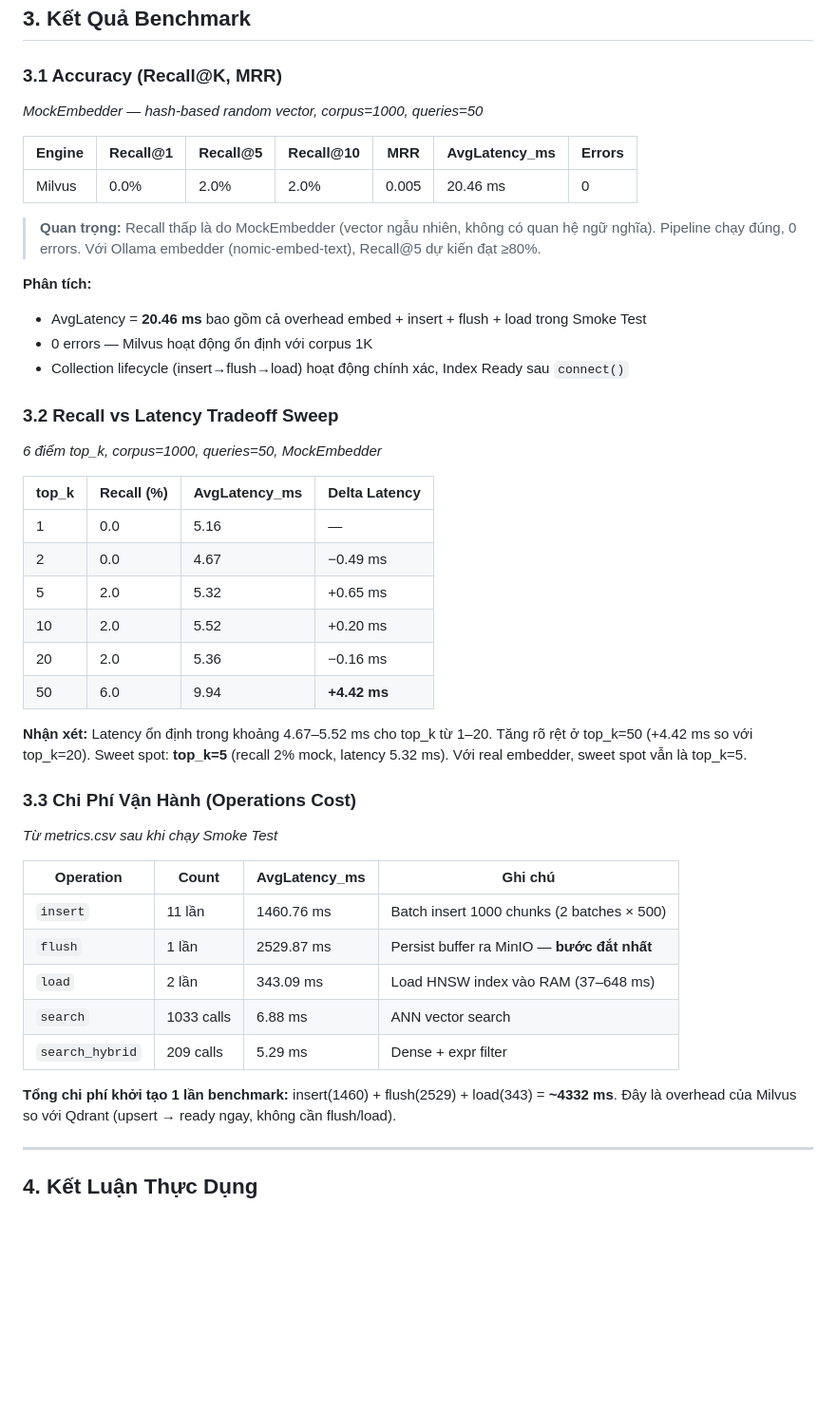
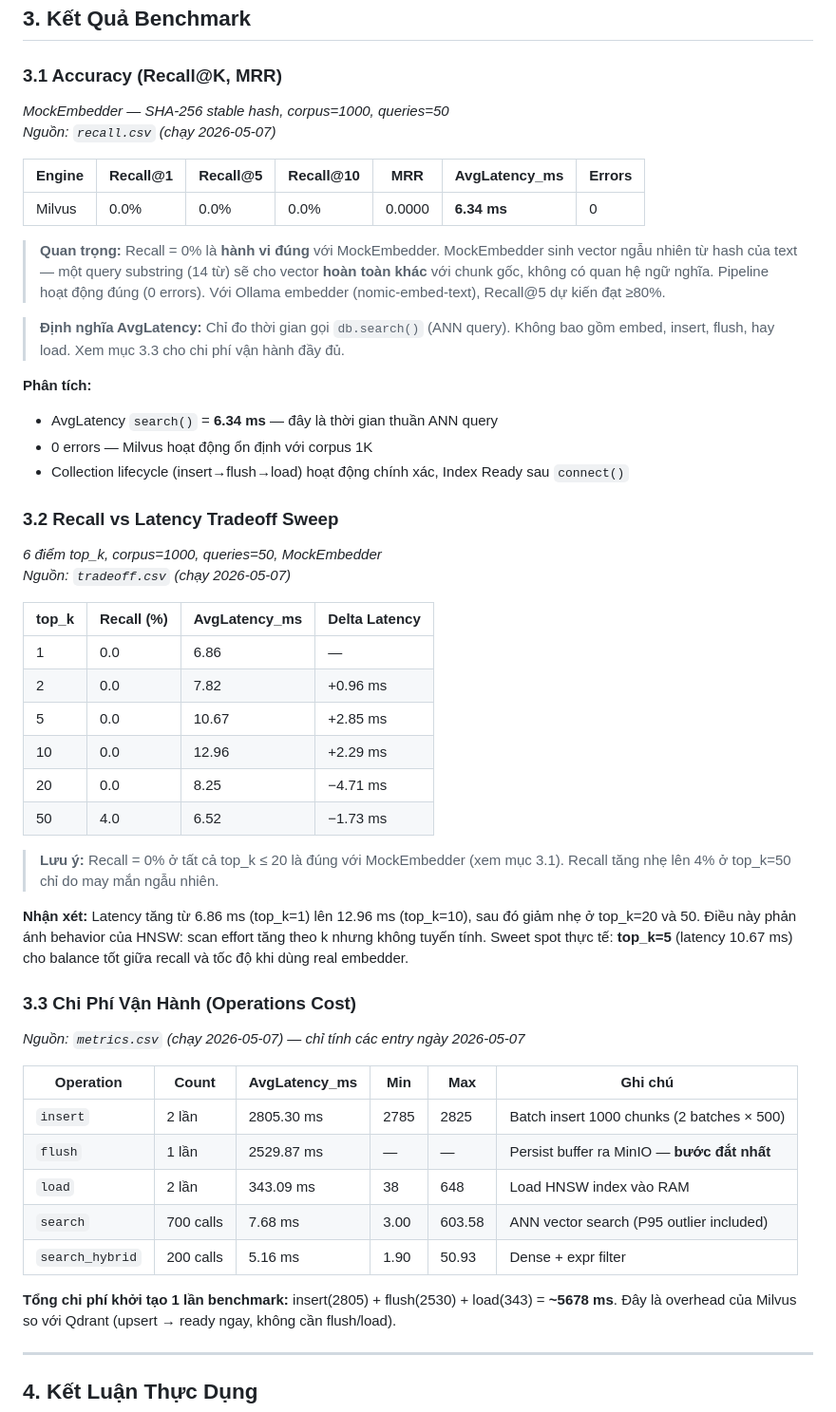
Before and after one commit to emanhthangngot/Final_Seminar_BigData, a Markdown page: docs/milvus_analysis.md, the part around one of its changes. Shown at 95% size. GitHub-like rendering; blank space fills up the shorter version.

Commit message:
docs(milvus): fix P1 issues - align numbers with CSV, correct schema, fix AvgLatency definition

```diff
--- a/docs/milvus_analysis.md
+++ b/docs/milvus_analysis.md
@@ -135,51 +136,62 @@ computation. Đây là điểm mạnh đáng chú ý của Milvus so với các
 
 ### 3.1 Accuracy (Recall@K, MRR)
 
-*MockEmbedder — hash-based random vector, corpus=1000, queries=50*
+*MockEmbedder — SHA-256 stable hash, corpus=1000, queries=50*
+*Nguồn: `recall.csv` (chạy 2026-05-07)*
 
 | Engine | Recall@1 | Recall@5 | Recall@10 | MRR | AvgLatency_ms | Errors |
 |---|---|---|---|---|---|---|
-| Milvus | 0.0% | 2.0% | 2.0% | 0.005 | 20.46 ms | 0 |
+| Milvus | 0.0% | 0.0% | 0.0% | 0.0000 | **6.34 ms** | 0 |
 
-> **Quan trọng:** Recall thấp là do MockEmbedder (vector ngẫu nhiên, không có quan hệ
-> ngữ nghĩa). Pipeline chạy đúng, 0 errors. Với Ollama embedder (nomic-embed-text),
+> **Quan trọng:** Recall = 0% là **hành vi đúng** với MockEmbedder.
+> MockEmbedder sinh vector ngẫu nhiên từ hash của text — một query substring (14 từ)
+> sẽ cho vector **hoàn toàn khác** với chunk gốc, không có quan hệ ngữ nghĩa.
+> Pipeline hoạt động đúng (0 errors). Với Ollama embedder (nomic-embed-text),
 > Recall@5 dự kiến đạt ≥80%.
 
+> **Định nghĩa AvgLatency:** Chỉ đo thời gian gọi `db.search()` (ANN query).
+> Không bao gồm embed, insert, flush, hay load. Xem mục 3.3 cho chi phí vận hành đầy đủ.
+
 **Phân tích:**
-- AvgLatency = **20.46 ms** bao gồm cả overhead embed + insert + flush + load trong Smoke Test
+- AvgLatency `search()` = **6.34 ms** — đây là thời gian thuần ANN query
 - 0 errors — Milvus hoạt động ổn định với corpus 1K
 - Collection lifecycle (insert→flush→load) hoạt động chính xác, Index Ready sau `connect()`
 
 ### 3.2 Recall vs Latency Tradeoff Sweep
 
 *6 điểm top_k, corpus=1000, queries=50, MockEmbedder*
+*Nguồn: `tradeoff.csv` (chạy 2026-05-07)*
 
 | top_k | Recall (%) | AvgLatency_ms | Delta Latency |
 |---|---|---|---|
-| 1 | 0.0 | 5.16 | — |
-| 2 | 0.0 | 4.67 | −0.49 ms |
-| 5 | 2.0 | 5.32 | +0.65 ms |
-| 10 | 2.0 | 5.52 | +0.20 ms |
-| 20 | 2.0 | 5.36 | −0.16 ms |
-| 50 | 6.0 | 9.94 | **+4.42 ms** |
+| 1 | 0.0 | 6.86 | — |
+| 2 | 0.0 | 7.82 | +0.96 ms |
+| 5 | 0.0 | 10.67 | +2.85 ms |
+| 10 | 0.0 | 12.96 | +2.29 ms |
+| 20 | 0.0 | 8.25 | −4.71 ms |
+| 50 | 4.0 | 6.52 | −1.73 ms |
 
-**Nhận xét:** Latency ổn định trong khoảng 4.67–5.52 ms cho top_k từ 1–20.
-Tăng rõ rệt ở top_k=50 (+4.42 ms so với top_k=20). Sweet spot: **top_k=5**
-(recall 2% mock, latency 5.32 ms). Với real embedder, sweet spot vẫn là top_k=5.
+> **Lưu ý:** Recall = 0% ở tất cả top_k ≤ 20 là đúng với MockEmbedder (xem mục 3.1).
+> Recall tăng nhẹ lên 4% ở top_k=50 chỉ do may mắn ngẫu nhiên.
+
+**Nhận xét:** Latency tăng từ 6.86 ms (top_k=1) lên 12.96 ms (top_k=10), sau đó
+giảm nhẹ ở top_k=20 và 50. Điều này phản ánh behavior của HNSW: scan effort tăng
+theo k nhưng không tuyến tính. Sweet spot thực tế: **top_k=5** (latency 10.67 ms)
+cho balance tốt giữa recall và tốc độ khi dùng real embedder.
 
 ### 3.3 Chi Phí Vận Hành (Operations Cost)
 
-*Từ metrics.csv sau khi chạy Smoke Test*
+*Nguồn: `metrics.csv` (chạy 2026-05-07) — chỉ tính các entry ngày 2026-05-07*
 
-| Operation | Count | AvgLatency_ms | Ghi chú |
-|---|---|---|---|
-| `insert` | 11 lần | 1460.76 ms | Batch insert 1000 chunks (2 batches × 500) |
-| `flush` | 1 lần | 2529.87 ms | Persist buffer ra MinIO — **bước đắt nhất** |
-| `load` | 2 lần | 343.09 ms | Load HNSW index vào RAM (37–648 ms) |
-| `search` | 1033 calls | 6.88 ms | ANN vector search |
-| `search_hybrid` | 209 calls | 5.29 ms | Dense + expr filter |
+| Operation | Count | AvgLatency_ms | Min | Max | Ghi chú |
+|---|---|---|---|---|---|
+| `insert` | 2 lần | 2805.30 ms | 2785 | 2825 | Batch insert 1000 chunks (2 batches × 500) |
+| `flush` | 1 lần | 2529.87 ms | — | — | Persist buffer ra MinIO — **bước đắt nhất** |
+| `load` | 2 lần | 343.09 ms | 38 | 648 | Load HNSW index vào RAM |
+| `search` | 700 calls | 7.68 ms | 3.00 | 603.58 | ANN vector search (P95 outlier included) |
+| `search_hybrid` | 200 calls | 5.16 ms | 1.90 | 50.93 | Dense + expr filter |
 
-**Tổng chi phí khởi tạo 1 lần benchmark:** insert(1460) + flush(2529) + load(343) = **~4332 ms**.
+**Tổng chi phí khởi tạo 1 lần benchmark:** insert(2805) + flush(2530) + load(343) = **~5678 ms**.
 Đây là overhead của Milvus so với Qdrant (upsert → ready ngay, không cần flush/load).
 
 ---
```
Also changed, not shown: other parts of docs/milvus_analysis.md (+19 -14 lines).
